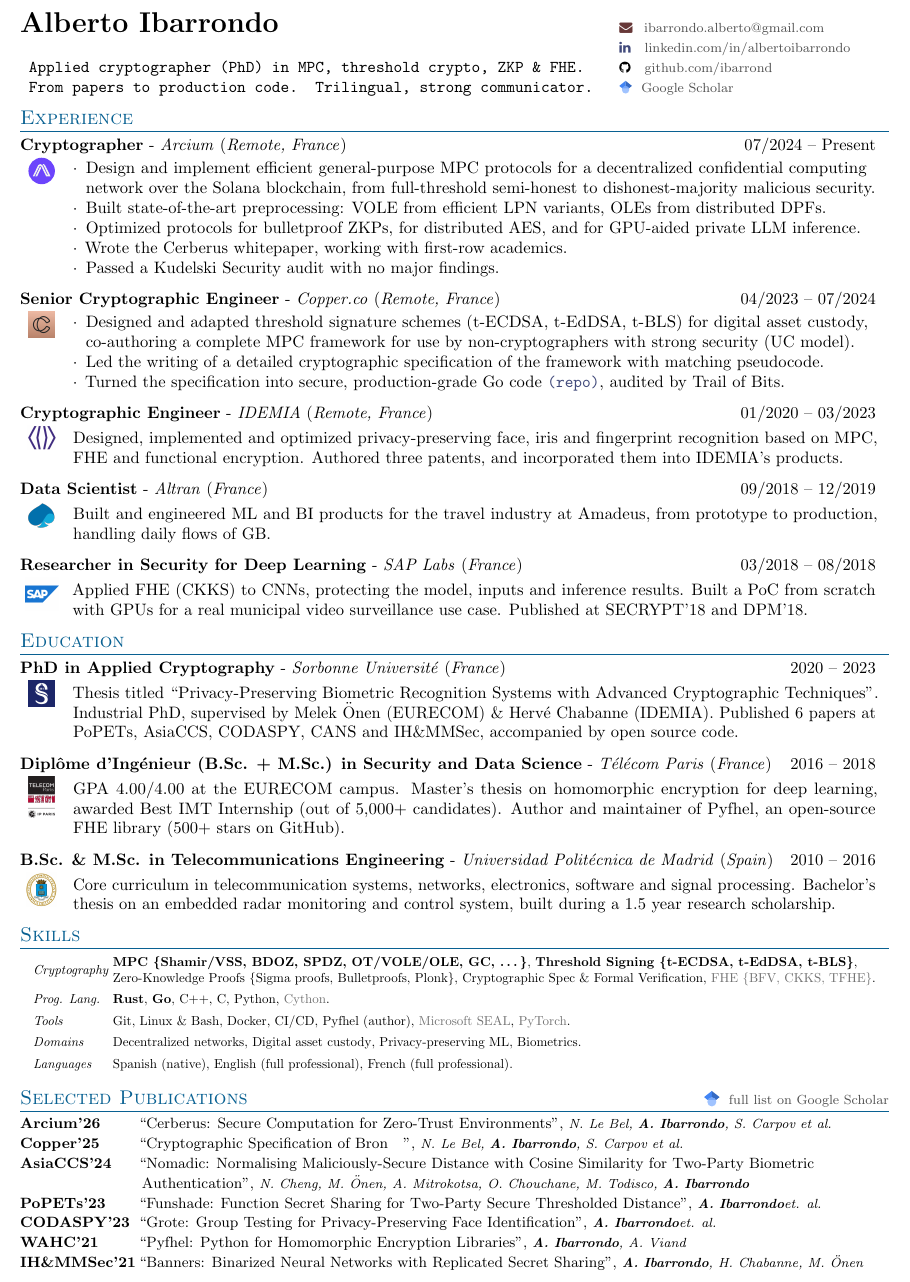
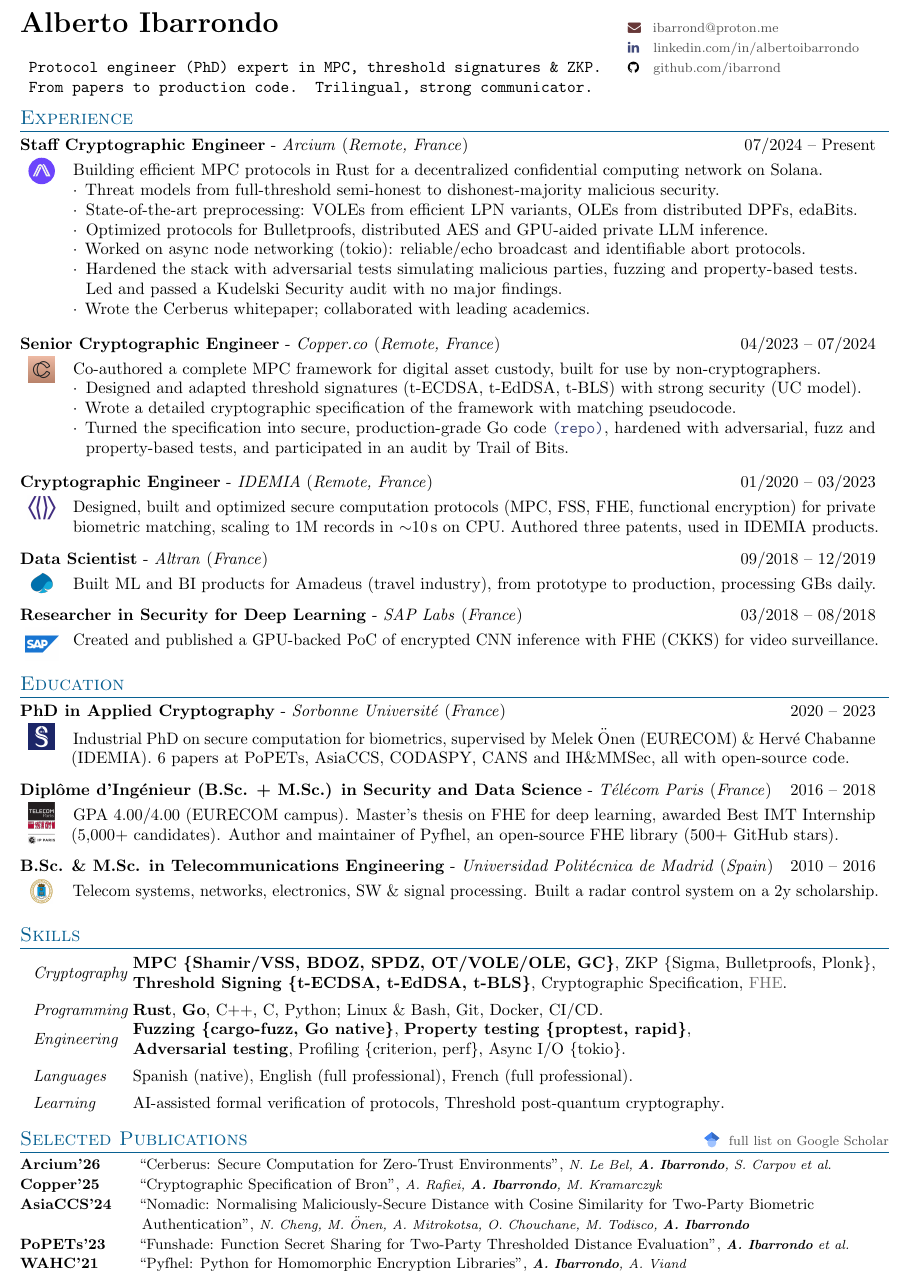
Before and after one commit to ibarrond/cv, a LaTeX document (main.tex): part of the page, cut so that both start at the same text. Compiled offline with pdfLaTeX.

Commit message:
Working version

```diff
--- a/main.tex
+++ b/main.tex
@@ -212,12 +212,11 @@
 %·····················> Header <······················%
 \begin{tabular*}{\textwidth}{l@{\extracolsep{.03\textwidth}}l}
   \textbf{{\LARGE Alberto Ibarrondo}}
-  & \mailto{ibarrondo.alberto@gmail.com} \\
+  & \mailto{ibarrond@proton.me} \\
   & \linkedin{albertoibarrondo} \\
-  \summary{~Applied cryptographer (PhD) in MPC, threshold crypto, ZKP \& FHE.}
+  \summary{~Protocol engineer (PhD) expert in MPC, threshold signatures \& ZKP.}
   & \github{ibarrond} \\
-  \summary{~From papers to production code. Trilingual, strong communicator.}
-  & \scholar{hl-5WRQAAAAJ} \\
+  \summary{~From papers to production code. Trilingual, strong communicator.} \\
 \end{tabular*}
 
 
@@ -225,49 +224,59 @@
 \section{Experience}
   \begin{cvSection}
     \cvItemTitle[\arciumLogo{16pt}]
-      {Cryptographer}{07/2024 -- Present}
+      {Staff Cryptographic Engineer}{07/2024 -- Present}
       {Arcium}{Remote, France}
+      \begin{cvParagraph}
+        Building efficient MPC protocols in Rust for a decentralized confidential computing network on Solana.
+      \end{cvParagraph}
+      \vspace{-4pt}
       \begin{cvBulletList}
-        \item Design and implement efficient general-purpose MPC protocols for a decentralized confidential computing network over the Solana blockchain, from full-threshold semi-honest to dishonest-majority malicious security.
-        \item Built state-of-the-art preprocessing: VOLE from efficient LPN variants, OLEs from distributed DPFs.
-        \item Optimized protocols for bulletproof ZKPs, for distributed AES, and for GPU-aided private LLM inference.
-        \item Wrote the Cerberus whitepaper, working with first-row academics.
-        \item  Passed a Kudelski Security audit with no major findings.
+        \item Threat models from full-threshold semi-honest to dishonest-majority malicious security.
+        \item State-of-the-art preprocessing: VOLEs from efficient LPN variants, OLEs from distributed DPFs, edaBits.
+        \item Optimized protocols for Bulletproofs, distributed AES and GPU-aided private LLM inference.
+        \item Worked on async node networking (tokio): reliable/echo broadcast and identifiable abort protocols.
+        \item Hardened the stack with adversarial tests simulating malicious parties, fuzzing and property-based tests. Led and passed a Kudelski Security audit with no major findings.
+        \item Wrote the Cerberus whitepaper; collaborated with leading academics.
       \end{cvBulletList}
 
     \cvItemTitle[\cvLogo{16pt}{copper.jpeg}]
       {Senior Cryptographic Engineer}{04/2023 -- 07/2024}
       {Copper.co}{Remote, France}
+      \begin{cvParagraph}
+        Co-authored a complete MPC framework for digital asset custody, built for use by non-cryptographers.
+      \end{cvParagraph}
+      \vspace{-4pt}
       \begin{cvBulletList}
-        \item Designed and adapted threshold signature schemes (t-ECDSA, t-EdDSA, t-BLS) for digital asset custody, co-authoring a complete MPC framework for use by non-cryptographers with strong security (UC model).
-        \item Led the writing of a detailed cryptographic specification of the framework with matching  pseudocode.
-        \item Turned the specification into secure, production-grade Go code \link{https://github.com/bronlabs/bron-crypto/}{(repo)}, audited by Trail of Bits.
+        \item Designed and adapted threshold signatures (t-ECDSA, t-EdDSA, t-BLS) with strong security (UC model).
+        \item Wrote a detailed cryptographic specification of the framework with matching pseudocode.
+        \item Turned the specification into secure, production-grade Go code \link{https://github.com/bronlabs/bron-crypto/}{(repo)}, hardened with adversarial, fuzz and property-based tests, and participated in an audit by Trail of Bits.
       \end{cvBulletList}
 
     \cvItemTitle[\cvLogo{17pt}{idemia_logo.jpg}]
       {Cryptographic Engineer}{01/2020 -- 03/2023}
       {IDEMIA}{Remote, France}
       \begin{cvParagraph}
-        Designed, implemented and optimized privacy-preserving face, iris and fingerprint recognition based on MPC, FHE and functional encryption. Authored three patents, and incorporated them into IDEMIA's products.
+        Designed, built and optimized secure computation protocols (MPC, FSS, FHE, functional encryption) for private biometric matching, scaling to 1M records in $\sim$10\,s on CPU. Authored three patents, used in IDEMIA products.
       \end{cvParagraph}
 
-    \cvItemTitle[\cvLogo{17pt}{altran_logo.jpg}]
+    \cvItemTitle[\cvLogo{14pt}{altran_logo.jpg}]
       {Data Scientist}{09/2018 -- 12/2019}
       {Altran}{France}
       \begin{cvParagraph}
-        Built and engineered ML and BI products for the travel industry at Amadeus, from prototype to production, handling daily flows of GB.
+        Built ML and BI products for Amadeus (travel industry), from prototype to production, processing GBs daily.
       \end{cvParagraph}
 
     \cvItemTitle[\cvLogo{20pt}{sap_logo.jpg}]
       {Researcher in Security for Deep Learning}{03/2018 -- 08/2018}
       {SAP Labs}{France}
       \begin{cvParagraph}
-           Applied FHE (CKKS) to CNNs, protecting the model, inputs and inference results. Built a PoC from scratch with GPUs for a real municipal video surveillance use case. Published at SECRYPT'18 and DPM'18.
+        Created and published a GPU-backed PoC of encrypted CNN inference with FHE (CKKS) for video surveillance.
       \end{cvParagraph}
   \end{cvSection}
 
 
 %···················> Education <·····················%
+\vspace{-2pt}
 \section{Education}
 
   \begin{cvSection}
@@ -275,64 +284,64 @@
       {PhD in Applied Cryptography}{2020 -- 2023}
       {Sorbonne Université}{France}
       \begin{cvParagraph}
-        Thesis titled ``Privacy-Preserving Biometric Recognition Systems with Advanced Cryptographic Techniques''. Industrial PhD, supervised by Melek \"Onen (EURECOM) \& Hervé Chabanne (IDEMIA).  Published 6 papers at PoPETs, AsiaCCS, CODASPY, CANS and IH\&MMSec, accompanied by open source code.
+        Industrial PhD on secure computation for biometrics, supervised by Melek \"Onen (EURECOM) \& Hervé Chabanne (IDEMIA). 6 papers at PoPETs, AsiaCCS, CODASPY, CANS and IH\&MMSec, all with open-source code.
       \end{cvParagraph}
 
     \cvItemTitle[\cvLogo{16pt}{telecomparis_logo.png}]
       {Diplôme d'Ingénieur (B.Sc. + M.Sc.) in Security and Data Science}{2016 -- 2018}
       {Télécom Paris}{France}
       \begin{cvParagraph}
-        GPA 4.00/4.00 at the EURECOM campus. Master's thesis on homomorphic encryption for deep learning, awarded Best IMT Internship (out of 5,000+ candidates). Author and maintainer of Pyfhel, an open-source FHE library (500+ stars on GitHub).
+        GPA 4.00/4.00 (EURECOM campus). Master's thesis on FHE for deep learning, awarded Best IMT Internship (5,000+ candidates). Author and maintainer of Pyfhel, an open-source FHE library (500+ GitHub stars).
       \end{cvParagraph}
 
-    \cvItemTitle[\cvLogo{18pt}{upm_logo.jpg}]
+    \cvItemTitle[\cvLogo{13pt}{upm_logo.jpg}]
       {B.Sc. \& M.Sc. in Telecommunications Engineering}{2010 -- 2016}
       {Universidad Politécnica de Madrid}{Spain}
       \begin{cvParagraph}
-        Core curriculum in telecommunication systems, networks, electronics, software and signal processing. Bachelor's thesis on an embedded radar monitoring and control system, built during a 1.5 year research scholarship.
+        Telecom systems, networks, electronics, SW \& signal processing. Built a radar control system on a 2y scholarship.
       \end{cvParagraph}
   \end{cvSection}
 
 
 %·····················> Skills <······················%
+\vspace{-2pt}
 \section{Skills}
 
 \vspace{-12pt}
 \begin{cvSkillsTable}
         Cryptography~~& \makecell[l]{% makecell for multiline
-            \keySkill{MPC \{Shamir/VSS, BDOZ, SPDZ, OT/VOLE/OLE, GC, \dots\}},
-            \keySkill{Threshold Signing \{t-ECDSA, t-EdDSA, t-BLS\}}, \\
-            \majorSkill{Zero-Knowledge Proofs \{Sigma proofs, Bulletproofs, Plonk\}},
-            \majorSkill{Cryptographic Spec \& Formal Verification},
-            \minorSkill{FHE \{BFV, CKKS, TFHE\}}.
+            \keySkill{MPC \{Shamir/VSS, BDOZ, SPDZ, OT/VOLE/OLE, GC\}},
+            \majorSkill{ZKP \{Sigma, Bulletproofs, Plonk\}}, \\
+            \keySkill{Threshold Signing \{t-ECDSA, t-EdDSA, t-BLS\}},
+            \majorSkill{Cryptographic Specification},
+            \minorSkill{FHE}.
         }\\
-        Prog. Lang. &
+        Programming &
             \keySkill{Rust},
             \keySkill{Go},
             \majorSkill{C++},
             \majorSkill{C},
-            \majorSkill{Python},
-            \minorSkill{Cython}.
+            \majorSkill{Python};
+            \majorSkill{Linux \& Bash},
+            \majorSkill{Git},
+            \majorSkill{Docker},
+            \majorSkill{CI/CD}.
         \\
-        Tools      &
-            \majorSkill{Git},
-            \majorSkill{Linux \& Bash},
-            \majorSkill{Docker},
-            \majorSkill{CI/CD},
-            \majorSkill{Pyfhel (author)},
-            \minorSkill{Microsoft SEAL},
-            \minorSkill{PyTorch}.
-        \\
-        Domains    &
-            \majorSkill{Decentralized networks},
-            \majorSkill{Digital asset custody},
-            \majorSkill{Privacy-preserving ML},
-            \majorSkill{Biometrics}.
-        \\
+        Engineering & \makecell[l]{
+            \keySkill{Fuzzing \{cargo-fuzz, Go native\}},
+            \keySkill{Property testing \{proptest, rapid\}}, \\
+            \keySkill{Adversarial testing},
+            \majorSkill{Profiling \{criterion, perf\}},
+            \majorSkill{Async I/O \{tokio\}}.
+        }\\
         Languages  &
             Spanish (native),
             English (full professional),
             French (full professional).
+        \\
+        Learning  &
+            \majorSkill{AI-assisted formal verification of protocols},
+            \majorSkill{Threshold post-quantum cryptography}.
         \\
 \end{cvSkillsTable}
 \vspace{-8pt}
@@ -342,12 +351,10 @@
 \section{Selected Publications\texorpdfstring{\scholarLink{hl-5WRQAAAAJ}}{}}
   \begin{cvPubList}
     \cvPub{Arcium'26}{Cerberus: Secure Computation for Zero-Trust Environments}{N.~Le~Bel, \me, S.~Carpov et al.}
-    \cvPub{Copper'25}{Cryptographic Specification of Bron~~ }{N.~Le~Bel, \me, S.~Carpov et al.}
+    \cvPub{Copper'25}{Cryptographic Specification of Bron}{A.~Rafiei, \me, M.~Kramarczyk}
     \cvPub{AsiaCCS'24}{Nomadic: Normalising Maliciously-Secure Distance with Cosine Similarity for Two-Party Biometric Authentication}{N.~Cheng, M.~\"Onen, A.~Mitrokotsa, O.~Chouchane, M.~Todisco, \me}
-    \cvPub{PoPETs'23}{Funshade: Function Secret Sharing for Two-Party Secure Thresholded Distance}{\me et. al.}
-    \cvPub{CODASPY'23}{Grote: Group Testing for Privacy-Preserving Face Identification}{\me et. al.}
+    \cvPub{PoPETs'23}{Funshade: Function Secret Sharing for Two-Party Thresholded Distance Evaluation}{\me{} et~al.}
     \cvPub{WAHC'21}{Pyfhel: Python for Homomorphic Encryption Libraries}{\me, A.~Viand}
-    \cvPub{IH\&MMSec'21}{Banners: Binarized Neural Networks with Replicated Secret Sharing}{\me, H.~Chabanne, M.~\"Onen}
   \end{cvPubList}
 
 \end{document}
```
